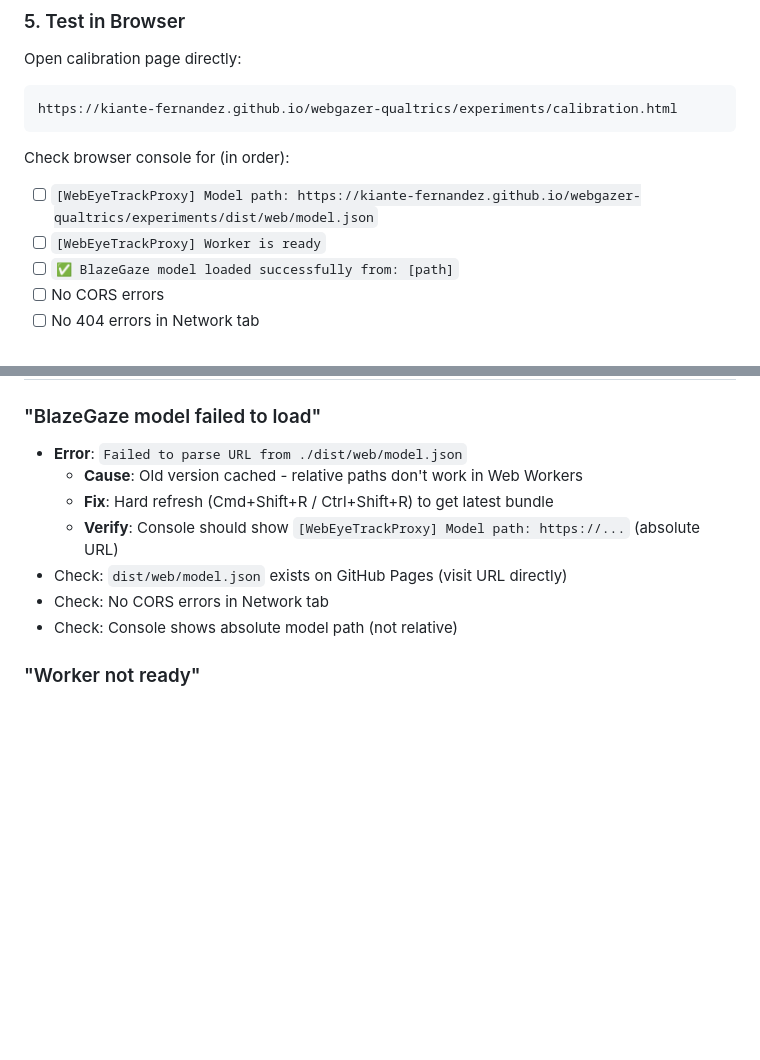
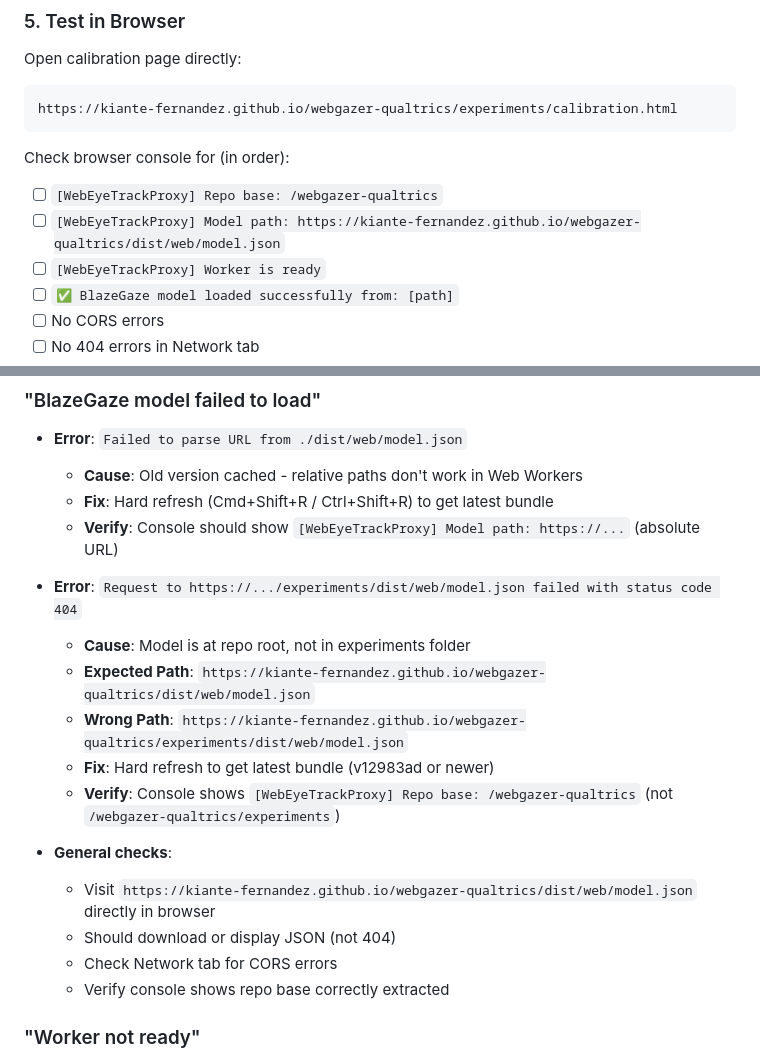
Before and after one commit to kiante-fernandez/webgazer-qualtrics, a Markdown page: DEPLOYMENT.md, 2 parts joined by grey strips. Rendered like a GitHub page; blank space fills up the shorter version.

Commit message:
docs: update DEPLOYMENT.md with correct model paths and troubleshooting
- Add expected console logs showing repo base extraction
- Document 404 error when path includes /experiments/
- Clarify model is at repo root, not in experiments folder
- Add direct URL check for model.json file
- Include commit hash for version verification

````diff
--- a/DEPLOYMENT.md
+++ b/DEPLOYMENT.md
@@ -90,7 +90,8 @@ https://kiante-fernandez.github.io/webgazer-qualtrics/experiments/calibration.ht
 ```
 
 Check browser console for (in order):
-- [ ] `[WebEyeTrackProxy] Model path: https://kiante-fernandez.github.io/webgazer-qualtrics/experiments/dist/web/model.json`
+- [ ] `[WebEyeTrackProxy] Repo base: /webgazer-qualtrics`
+- [ ] `[WebEyeTrackProxy] Model path: https://kiante-fernandez.github.io/webgazer-qualtrics/dist/web/model.json`
 - [ ] `[WebEyeTrackProxy] Worker is ready`
 - [ ] `✅ BlazeGaze model loaded successfully from: [path]`
 - [ ] No CORS errors
@@ -172,9 +173,19 @@ Use code from `qualtrics/example-question-code.js`:
   - **Cause**: Old version cached - relative paths don't work in Web Workers
   - **Fix**: Hard refresh (Cmd+Shift+R / Ctrl+Shift+R) to get latest bundle
   - **Verify**: Console should show `[WebEyeTrackProxy] Model path: https://...` (absolute URL)
-- Check: `dist/web/model.json` exists on GitHub Pages (visit URL directly)
-- Check: No CORS errors in Network tab
-- Check: Console shows absolute model path (not relative)
+
+- **Error**: `Request to https://.../experiments/dist/web/model.json failed with status code 404`
+  - **Cause**: Model is at repo root, not in experiments folder
+  - **Expected Path**: `https://kiante-fernandez.github.io/webgazer-qualtrics/dist/web/model.json`
+  - **Wrong Path**: `https://kiante-fernandez.github.io/webgazer-qualtrics/experiments/dist/web/model.json`
+  - **Fix**: Hard refresh to get latest bundle (v12983ad or newer)
+  - **Verify**: Console shows `[WebEyeTrackProxy] Repo base: /webgazer-qualtrics` (not `/webgazer-qualtrics/experiments`)
+
+- **General checks**:
+  - Visit `https://kiante-fernandez.github.io/webgazer-qualtrics/dist/web/model.json` directly in browser
+  - Should download or display JSON (not 404)
+  - Check Network tab for CORS errors
+  - Verify console shows repo base correctly extracted
 
 ### "Worker not ready"
 - Check: Web Workers enabled in browser
````
